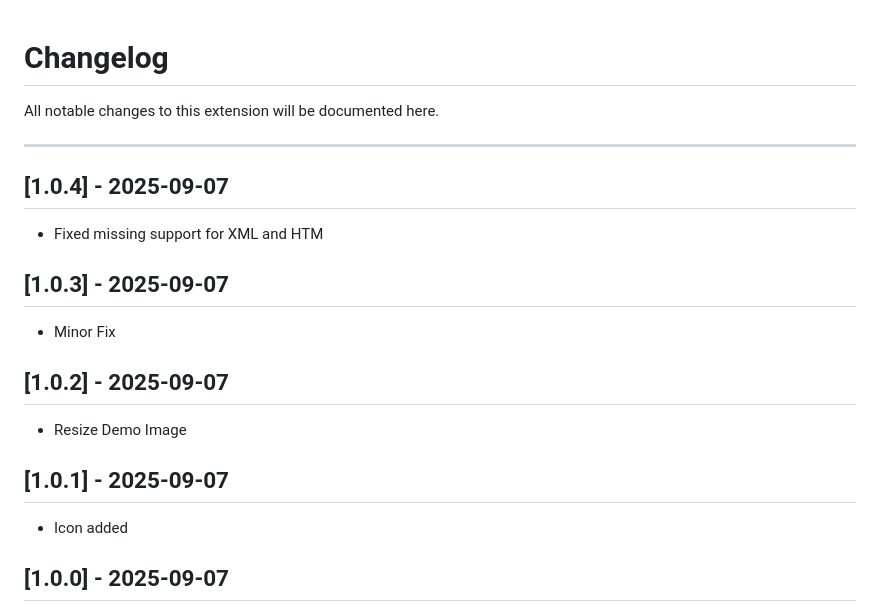
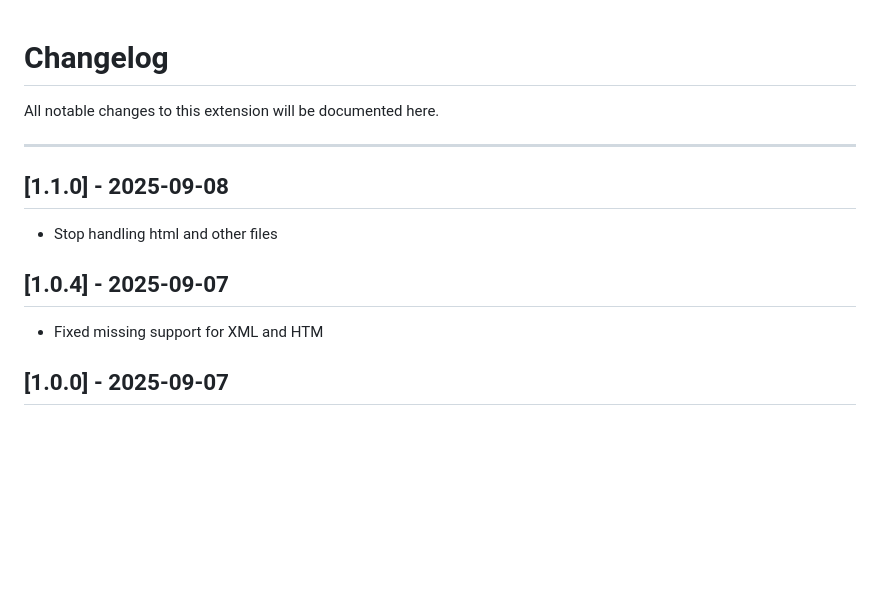
Before and after one commit to wanyakomochimochi/bracketEx, a Markdown page: CHANGELOG.md, the part around the change. Drawn GitHub-style; blank space fills up the shorter version.

```diff
--- a/CHANGELOG.md
+++ b/CHANGELOG.md
@@ -4,21 +4,13 @@ All notable changes to this extension will be documented here.
 
 ---
 
+## [1.1.0] - 2025-09-08
+
+- Stop handling html and other files
+
 ## [1.0.4] - 2025-09-07
 
 - Fixed missing support for XML and HTM
-
-## [1.0.3] - 2025-09-07
-
-- Minor Fix
-
-## [1.0.2] - 2025-09-07
-
-- Resize Demo Image
-
-## [1.0.1] - 2025-09-07
-
-- Icon added
 
 ## [1.0.0] - 2025-09-07
 
```
Also changed, not shown: README.ja.md (+9 -10 lines), README.md (+9 -10 lines), assets/demo03.gif, 12 other files.
